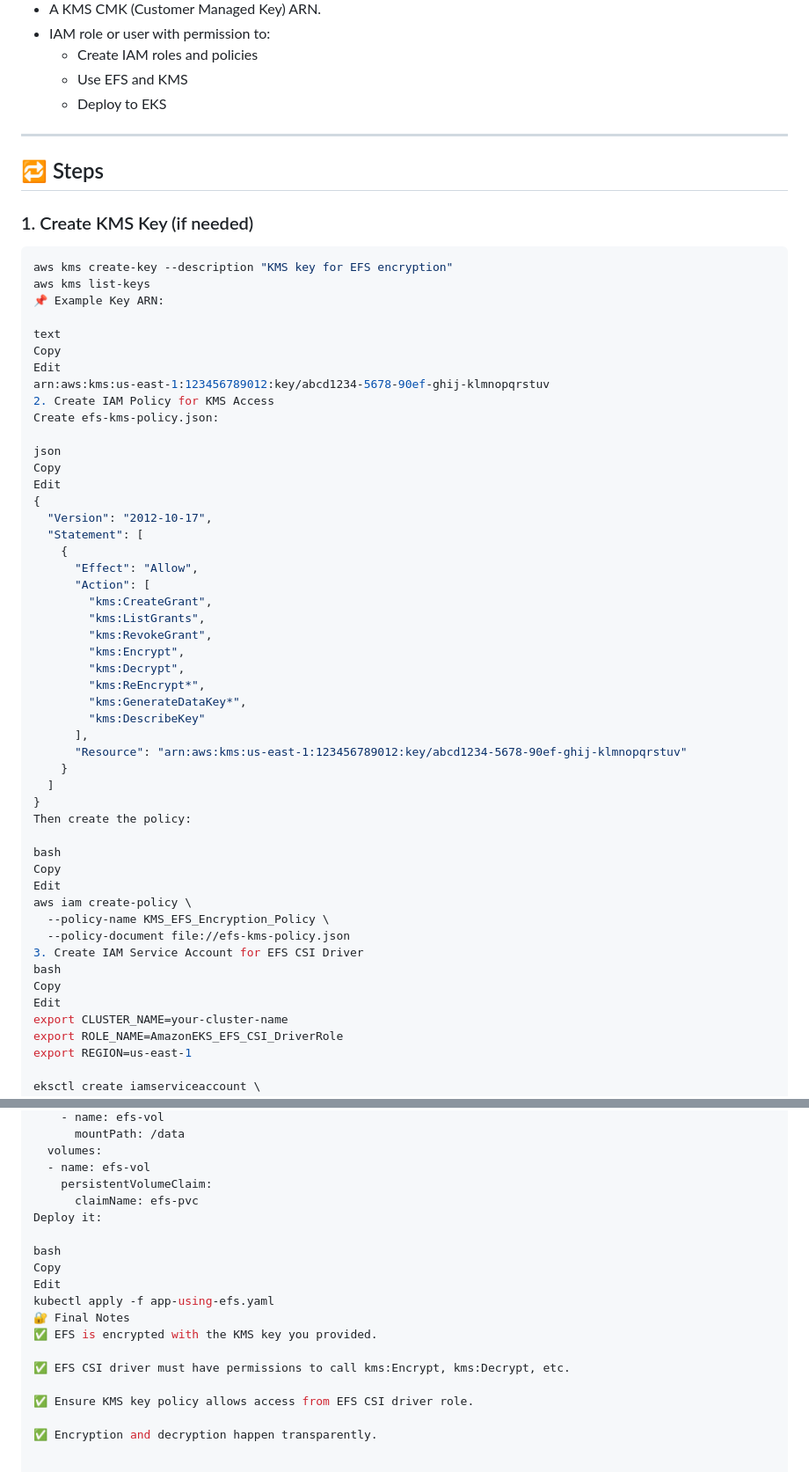
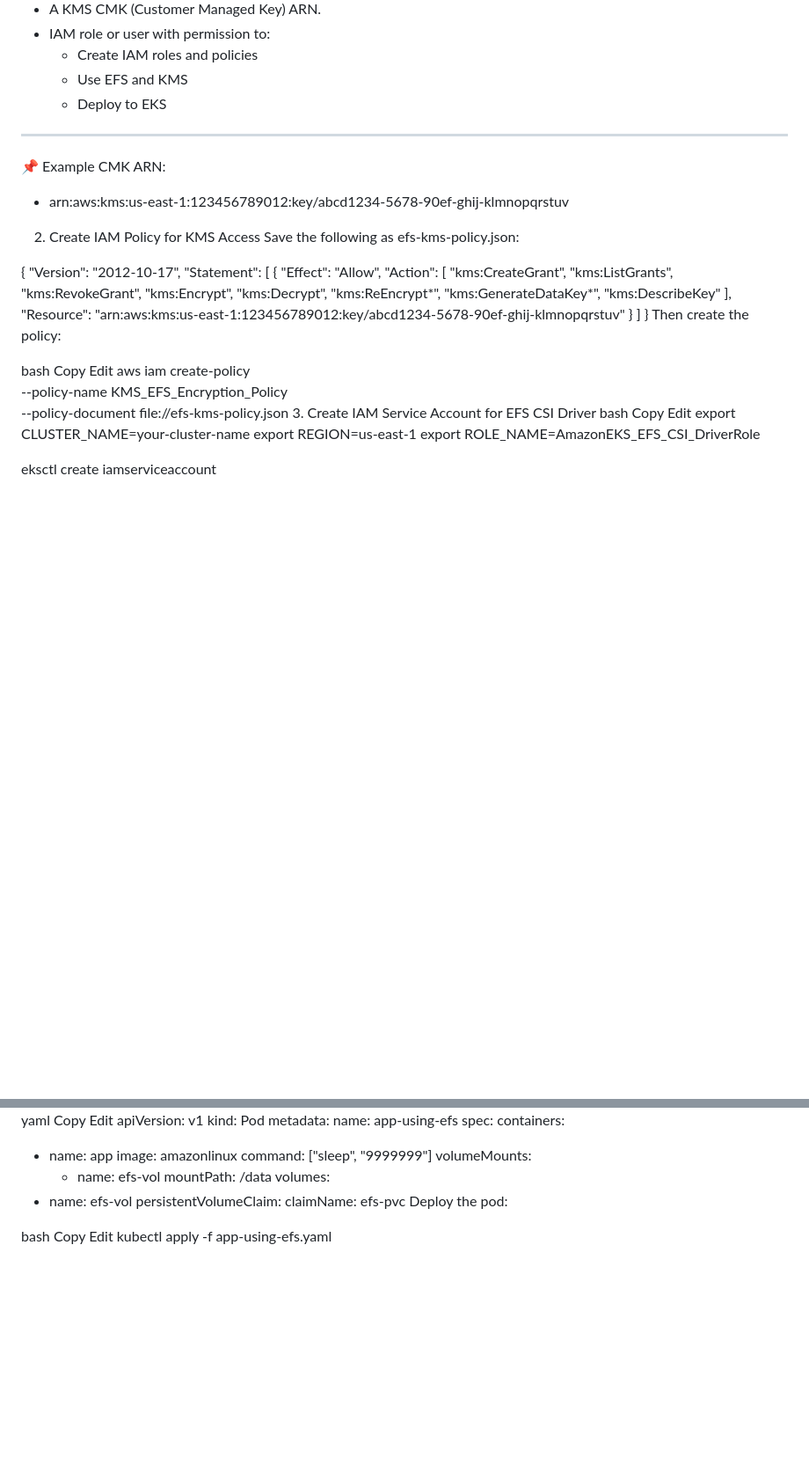
Before and after one commit to swainraj/VotingApp-Private-Project, a Markdown page: EKS-Cluster-1.32/EFS-Readme.md, 2 parts joined by grey strips. Shown at 88% size. GitHub-like rendering; blank space fills up the shorter version.

````diff
--- a/EKS-Cluster-1.32/EFS-Readme.md
+++ b/EKS-Cluster-1.32/EFS-Readme.md
@@ -21,25 +21,11 @@ Provision an encrypted EFS volume with a customer-managed KMS key, mount it usin
   - Deploy to EKS
 
 ---
+📌 Example CMK ARN:
+ - arn:aws:kms:us-east-1:123456789012:key/abcd1234-5678-90ef-ghij-klmnopqrstuv
+2. Create IAM Policy for KMS Access
+Save the following as efs-kms-policy.json:
 
-## 🔁 Steps
-
-### 1. Create KMS Key (if needed)
-```bash
-aws kms create-key --description "KMS key for EFS encryption"
-aws kms list-keys
-📌 Example Key ARN:
-
-text
-Copy
-Edit
-arn:aws:kms:us-east-1:123456789012:key/abcd1234-5678-90ef-ghij-klmnopqrstuv
-2. Create IAM Policy for KMS Access
-Create efs-kms-policy.json:
-
-json
-Copy
-Edit
 {
   "Version": "2012-10-17",
   "Statement": [
@@ -72,8 +58,8 @@ bash
 Copy
 Edit
 export CLUSTER_NAME=your-cluster-name
+export REGION=us-east-1
 export ROLE_NAME=AmazonEKS_EFS_CSI_DriverRole
-export REGION=us-east-1
 
 eksctl create iamserviceaccount \
   --name efs-csi-controller-sa \
@@ -189,17 +173,9 @@ spec:
   - name: efs-vol
     persistentVolumeClaim:
       claimName: efs-pvc
-Deploy it:
+Deploy the pod:
 
 bash
 Copy
 Edit
 kubectl apply -f app-using-efs.yaml
-🔐 Final Notes
-✅ EFS is encrypted with the KMS key you provided.
-
-✅ EFS CSI driver must have permissions to call kms:Encrypt, kms:Decrypt, etc.
-
-✅ Ensure KMS key policy allows access from EFS CSI driver role.
-
-✅ Encryption and decryption happen transparently.
````
Also changed, not shown: other parts of EKS-Cluster-1.32/EFS-Readme.md (+9 -11 lines).
